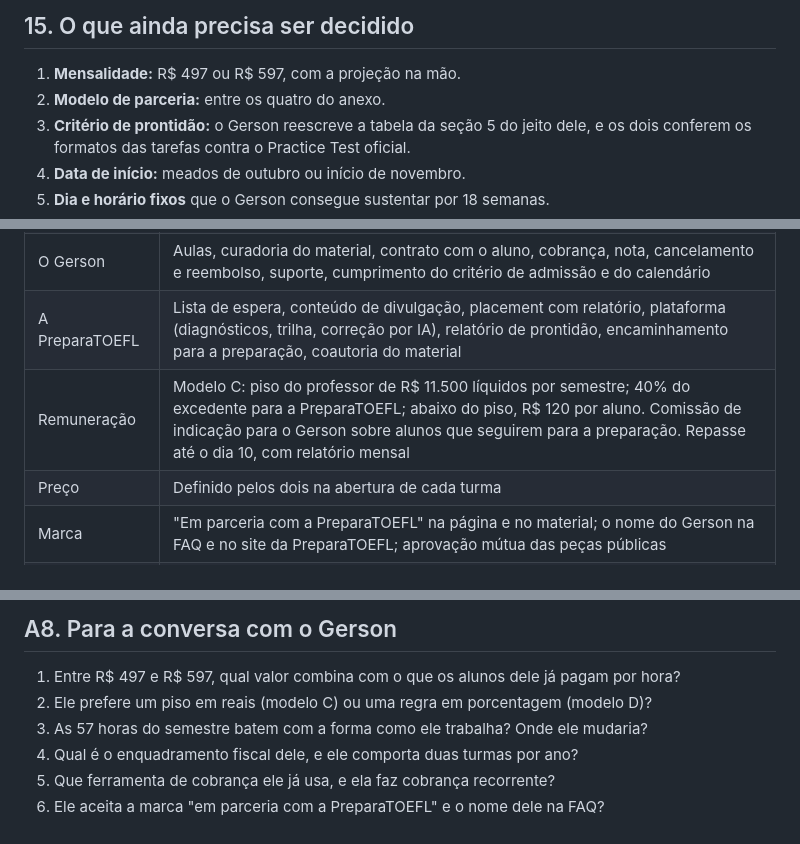
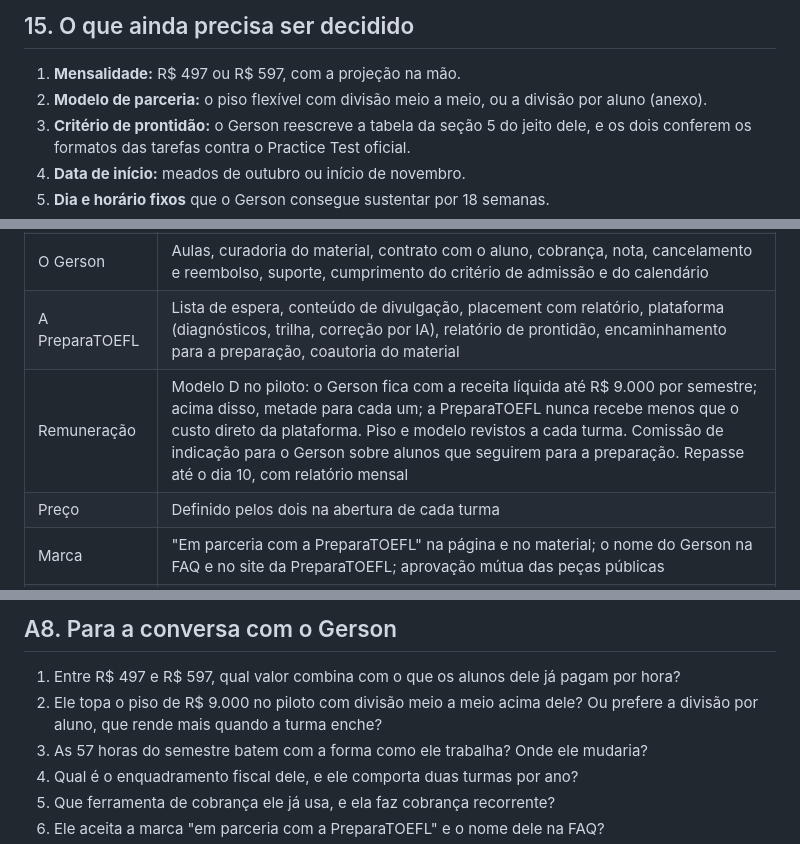
Before and after one commit to colinmatthews/TechnicalFoundations-Server, a Markdown page: docs/toefl-bridge/02-prd-toefl-bridge.md, 3 parts joined by grey strips. Rendered like a GitHub page.

```diff
--- a/docs/toefl-bridge/02-prd-toefl-bridge.md
+++ b/docs/toefl-bridge/02-prd-toefl-bridge.md
@@ -339,7 +339,7 @@ Uma turma começando agora tem uma vantagem clara: aprendemos em fevereiro o que
 ## 15. O que ainda precisa ser decidido
 
 1. **Mensalidade:** R$ 497 ou R$ 597, com a projeção na mão.
-2. **Modelo de parceria:** entre os quatro do anexo.
+2. **Modelo de parceria:** o piso flexível com divisão meio a meio, ou a divisão por aluno (anexo).
 3. **Critério de prontidão:** o Gerson reescreve a tabela da seção 5 do jeito dele, e os dois conferem os formatos das tarefas contra o Practice Test oficial.
 4. **Data de início:** meados de outubro ou início de novembro.
 5. **Dia e horário fixos** que o Gerson consegue sustentar por 18 semanas.
@@ -484,7 +489,7 @@ Nota fiscal: o aluno contrata o Gerson, e o Gerson emite a nota ao aluno pelo va
 | Prazo | Turma piloto a partir de outubro ou novembro de 2026, renovável a cada turma; aviso de não renovação com 60 dias |
 | O Gerson | Aulas, curadoria do material, contrato com o aluno, cobrança, nota, cancelamento e reembolso, suporte, cumprimento do critério de admissão e do calendário |
 | A PreparaTOEFL | Lista de espera, conteúdo de divulgação, placement com relatório, plataforma (diagnósticos, trilha, correção por IA), relatório de prontidão, encaminhamento para a preparação, coautoria do material |
-| Remuneração | Modelo C: piso do professor de R$ 11.500 líquidos por semestre; 40% do excedente para a PreparaTOEFL; abaixo do piso, R$ 120 por aluno. Comissão de indicação para o Gerson sobre alunos que seguirem para a preparação. Repasse até o dia 10, com relatório mensal |
+| Remuneração | Modelo D no piloto: o Gerson fica com a receita líquida até R$ 9.000 por semestre; acima disso, metade para cada um; a PreparaTOEFL nunca recebe menos que o custo direto da plataforma. Piso e modelo revistos a cada turma. Comissão de indicação para o Gerson sobre alunos que seguirem para a preparação. Repasse até o dia 10, com relatório mensal |
 | Preço | Definido pelos dois na abertura de cada turma |
 | Marca | "Em parceria com a PreparaTOEFL" na página e no material; o nome do Gerson na FAQ e no site da PreparaTOEFL; aprovação mútua das peças públicas |
 | Material | Feito pelos dois. A propriedade fica para ser definida mais adiante |
@@ -498,7 +503,7 @@ Três pontos para um advogado olhar: como a marca da PreparaTOEFL no curso afeta
 ## A8. Para a conversa com o Gerson
 
 1. Entre R$ 497 e R$ 597, qual valor combina com o que os alunos dele já pagam por hora?
-2. Ele prefere um piso em reais (modelo C) ou uma regra em porcentagem (modelo D)?
+2. Ele topa o piso de R$ 9.000 no piloto com divisão meio a meio acima dele? Ou prefere a divisão por aluno, que rende mais quando a turma enche?
 3. As 57 horas do semestre batem com a forma como ele trabalha? Onde ele mudaria?
 4. Qual é o enquadramento fiscal dele, e ele comporta duas turmas por ano?
 5. Que ferramenta de cobrança ele já usa, e ela faz cobrança recorrente?
```
Also changed, not shown: other parts of docs/toefl-bridge/02-prd-toefl-bridge.md (+31 -26 lines), docs/toefl-bridge/01-contexto-e-perguntas.md (+2 -2 lines).
